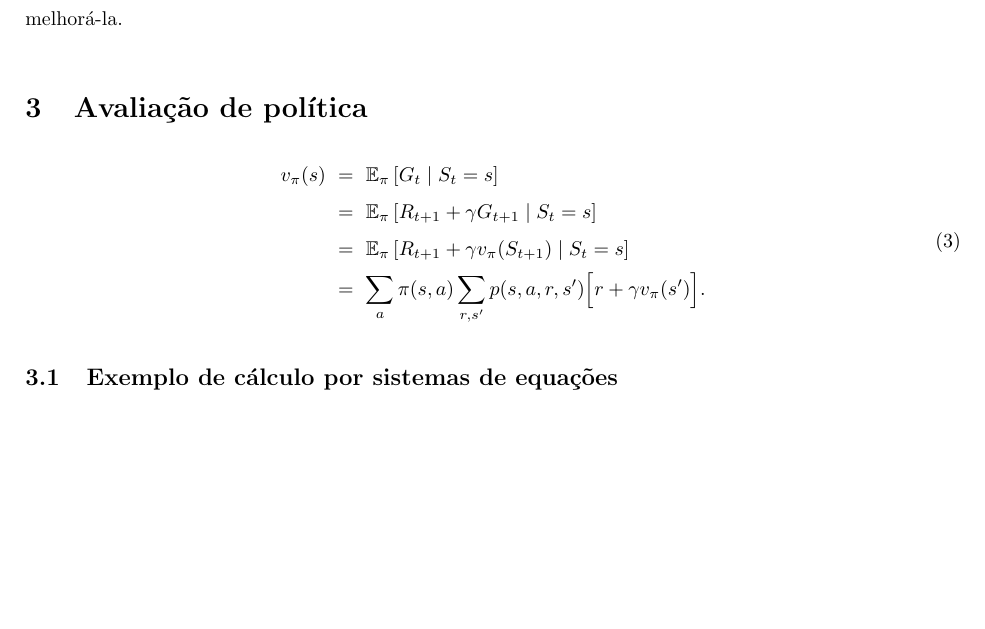
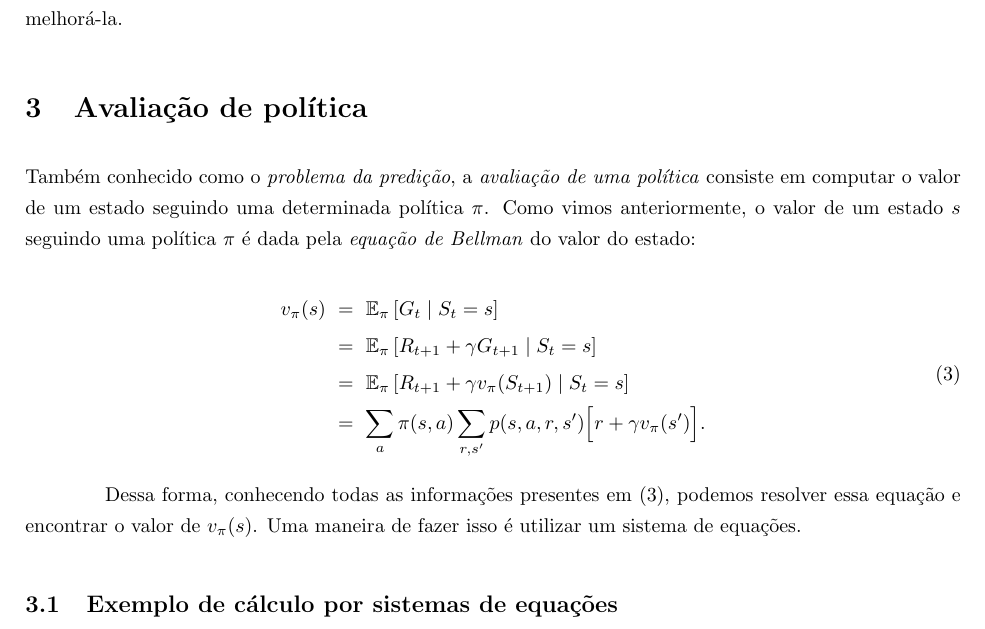
Before and after one commit to paulobruno/RLStudyNotes, a LaTeX document (tex/04_Programacao_Dinamica.tex): part of page 3 of 5, cut so that both start at the same text, the shorter picture padded with empty space. Compiled offline with pdfLaTeX.

Commit message:
Add policy evaluation intro text

```diff
--- a/tex/04_Programacao_Dinamica.tex
+++ b/tex/04_Programacao_Dinamica.tex
@@ -108,6 +108,8 @@
 
     \section{Avaliação de política}
 
+        Também conhecido como o \emph{problema da predição}, a \emph{avaliação de uma política} consiste em computar o valor de um estado seguindo uma determinada política $\pi$. Como vimos anteriormente, o valor de um estado $s$ seguindo uma política $\pi$ é dada pela \emph{equação de Bellman} do valor do estado:
+
         \begin{equation}
             \label{eq:state-value}
             \begin{aligned}
@@ -118,6 +120,8 @@
                 & \ = \ \sum_a \pi(s, a) \sum_{r, s'} p(s, a, r, s') \Big[ r + \gamma v_{\pi}(s') \Big] .
             \end{aligned}
         \end{equation}
+
+        Dessa forma, conhecendo todas as informações presentes em~\eqref{eq:state-value}, podemos resolver essa equação e encontrar o valor de $v_{\pi}(s)$. Uma maneira de fazer isso é utilizar um sistema de equações.
 
         \subsection{Exemplo de cálculo por sistemas de equações}
 
```
